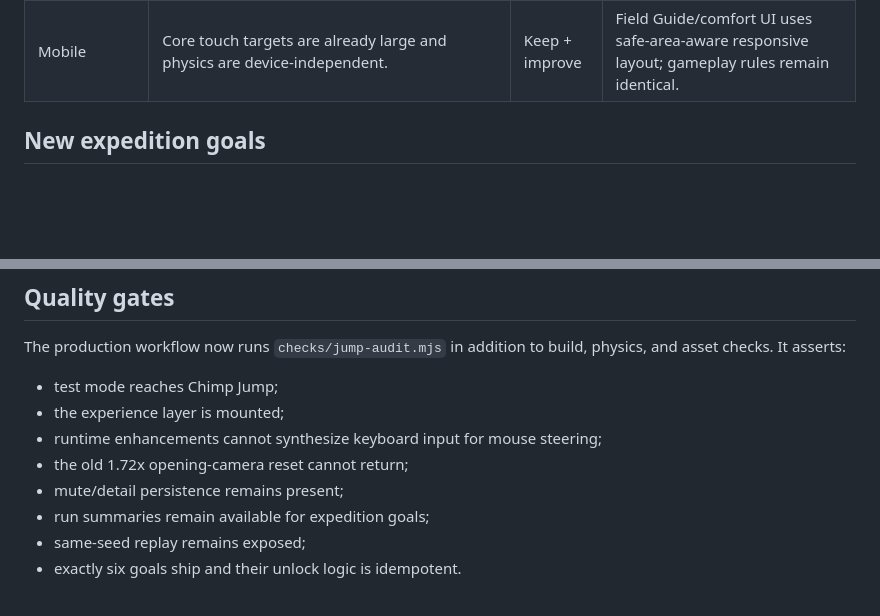
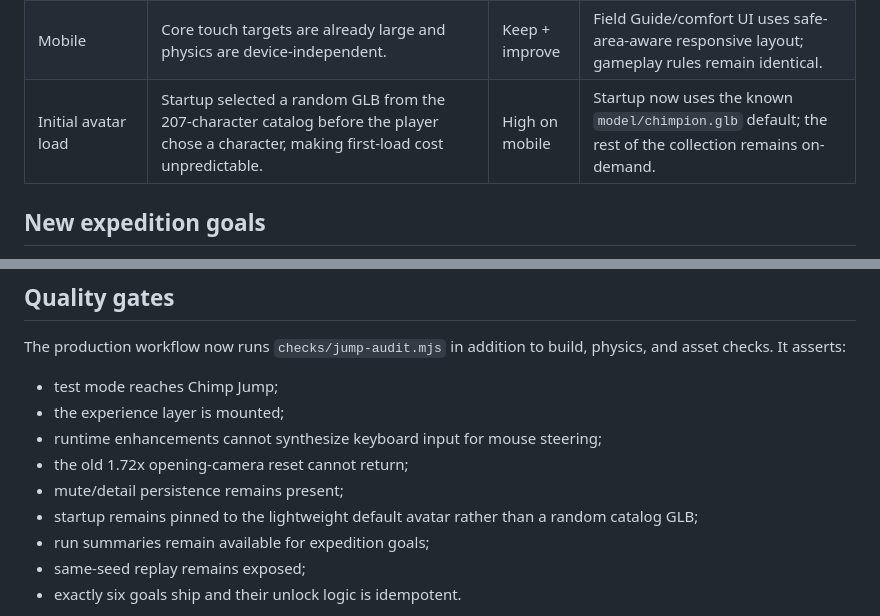
Before and after one commit to CyberArtsBR/chimpions3d, a Markdown page: docs/CHIMP_JUMP_FRAMEWORK_AUDIT.md, 2 parts joined by grey strips. Drawn GitHub-style; blank space fills up the shorter version.

Commit message:
Document startup asset budget improvement

```diff
--- a/docs/CHIMP_JUMP_FRAMEWORK_AUDIT.md
+++ b/docs/CHIMP_JUMP_FRAMEWORK_AUDIT.md
@@ -29,6 +29,7 @@ The pass deliberately does not change gravity, steering speed, landing forgivene
 | Difficulty progression | Guaranteed route is generated before optional risk routes; altitude narrows choices while the real-time pace increases gradually. | Keep / playtest | Retained for this pass. Tune only from measured player failure data. |
 | Lighting / graphics | Current scene already uses ACES tone mapping, environment lighting, warm key, cool rim/fill, fog, authored branch assets and mobile detail budgeting. | Keep | No speculative lighting retune without a visual/device comparison. Improvements in this pass target route readability and HUD clarity instead. |
 | Mobile | Core touch targets are already large and physics are device-independent. | Keep + improve | Field Guide/comfort UI uses safe-area-aware responsive layout; gameplay rules remain identical. |
+| Initial avatar load | Startup selected a random GLB from the 207-character catalog before the player chose a character, making first-load cost unpredictable. | High on mobile | Startup now uses the known `model/chimpion.glb` default; the rest of the collection remains on-demand. |
 
 ## New expedition goals
 
@@ -50,6 +51,7 @@ The production workflow now runs `checks/jump-audit.mjs` in addition to build, p
 - runtime enhancements cannot synthesize keyboard input for mouse steering;
 - the old 1.72x opening-camera reset cannot return;
 - mute/detail persistence remains present;
+- startup remains pinned to the lightweight default avatar rather than a random catalog GLB;
 - run summaries remain available for expedition goals;
 - same-seed replay remains exposed;
 - exactly six goals ship and their unlock logic is idempotent.
```
